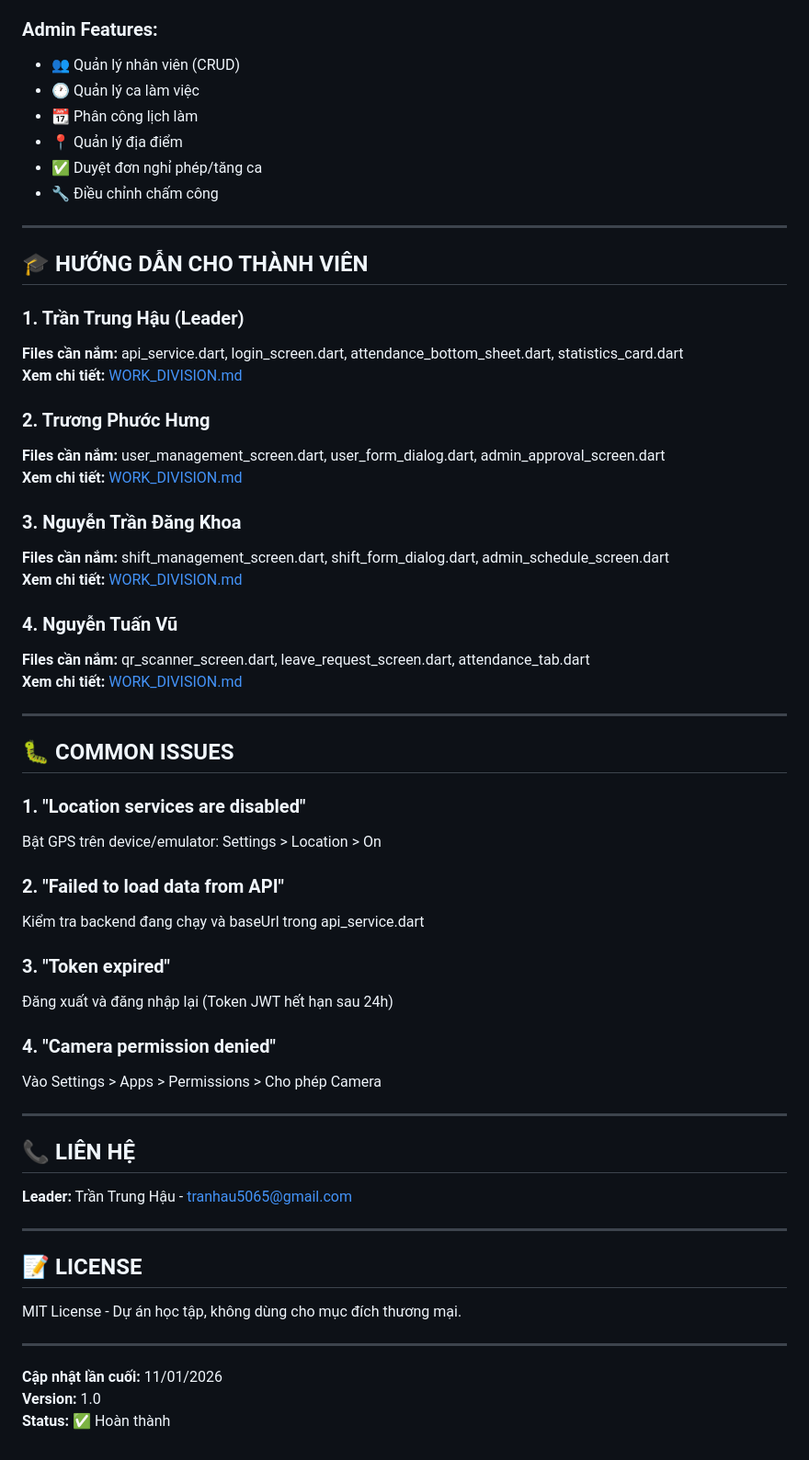
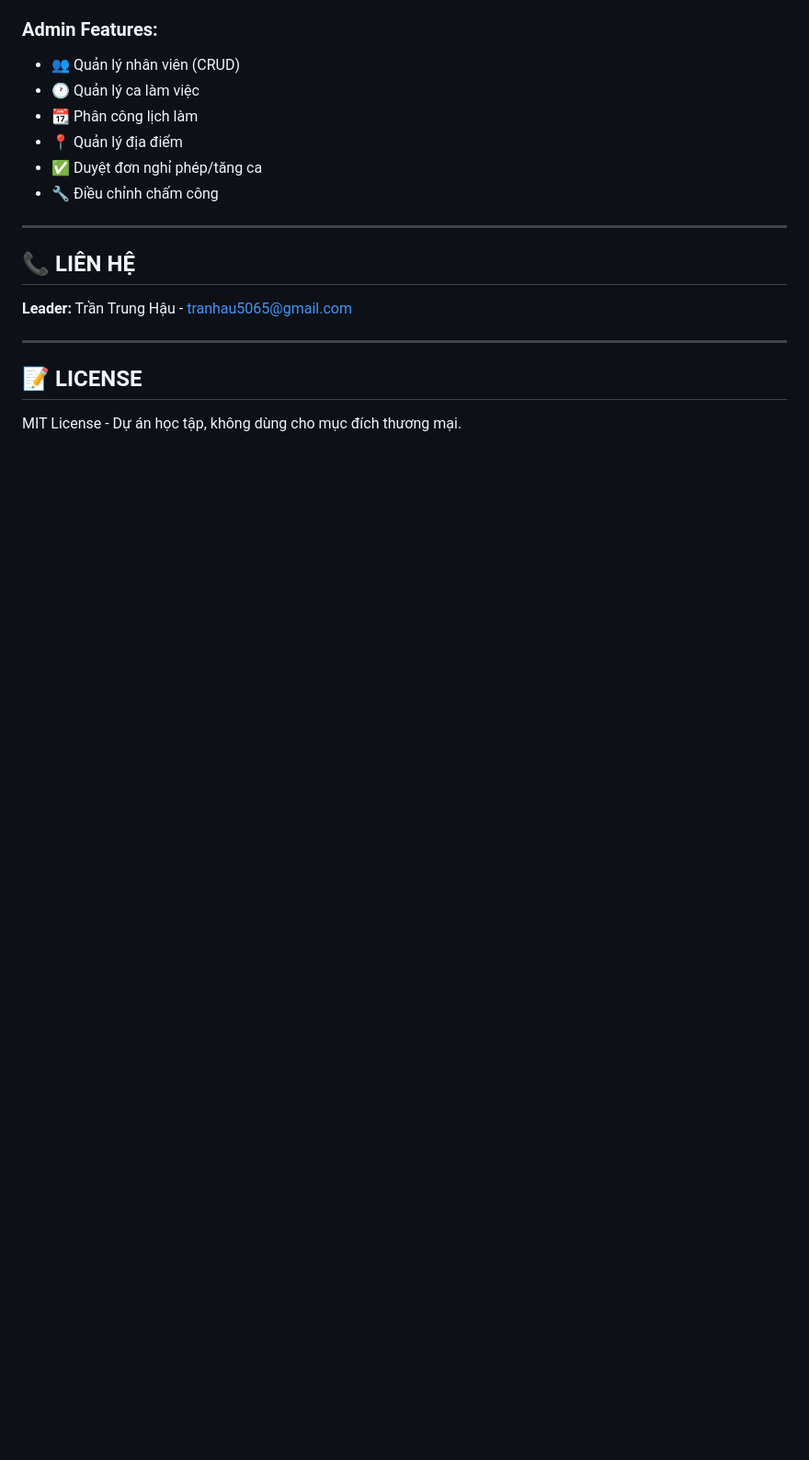
Before and after one commit to Trunghau204/attendance_system_flutter, a Markdown page: README.md, the part around one of its changes. Shown at 92% size. GitHub-like rendering; blank space fills up the shorter version.

Commit message:
Remove team guides and common issues from README
Removed various sections including guides for team members and common issues from the README.

```diff
--- a/README.md
+++ b/README.md
@@ -198,50 +174,6 @@ flutter run -d <device_id>
 
 ---
 
-## 🎓 HƯỚNG DẪN CHO THÀNH VIÊN
-
-### 1. Trần Trung Hậu (Leader)
-
-**Files cần nắm:** api_service.dart, login_screen.dart, attendance_bottom_sheet.dart, statistics_card.dart
-**Xem chi tiết:** [WORK_DIVISION.md](docs/WORK_DIVISION.md#1-trần-trung-hậu-leader---40)
-
-### 2. Trương Phước Hưng
-
-**Files cần nắm:** user_management_screen.dart, user_form_dialog.dart, admin_approval_screen.dart
-**Xem chi tiết:** [WORK_DIVISION.md](docs/WORK_DIVISION.md#2-trương-phước-hưng-20)
-
-### 3. Nguyễn Trần Đăng Khoa
-
-**Files cần nắm:** shift_management_screen.dart, shift_form_dialog.dart, admin_schedule_screen.dart
-**Xem chi tiết:** [WORK_DIVISION.md](docs/WORK_DIVISION.md#3-nguyễn-trần-đăng-khoa-20)
-
-### 4. Nguyễn Tuấn Vũ
-
-**Files cần nắm:** qr_scanner_screen.dart, leave_request_screen.dart, attendance_tab.dart
-**Xem chi tiết:** [WORK_DIVISION.md](docs/WORK_DIVISION.md#4-nguyễn-tuấn-vũ-20)
-
----
-
-## 🐛 COMMON ISSUES
-
-### 1. "Location services are disabled"
-
-Bật GPS trên device/emulator: Settings > Location > On
-
-### 2. "Failed to load data from API"
-
-Kiểm tra backend đang chạy và baseUrl trong api_service.dart
-
-### 3. "Token expired"
-
-Đăng xuất và đăng nhập lại (Token JWT hết hạn sau 24h)
-
-### 4. "Camera permission denied"
-
-Vào Settings > Apps > Permissions > Cho phép Camera
-
----
-
 ## 📞 LIÊN HỆ
 
 **Leader:** Trần Trung Hậu - tranhau5065@gmail.com
@@ -251,9 +183,3 @@ Vào Settings > Apps > Permissions > Cho phép Camera
 ## 📝 LICENSE
 
 MIT License - Dự án học tập, không dùng cho mục đích thương mại.
-
----
-
-**Cập nhật lần cuối:** 11/01/2026
-**Version:** 1.0
-**Status:** ✅ Hoàn thành
```
Also changed, not shown: other parts of README.md (+0 -24 lines).
